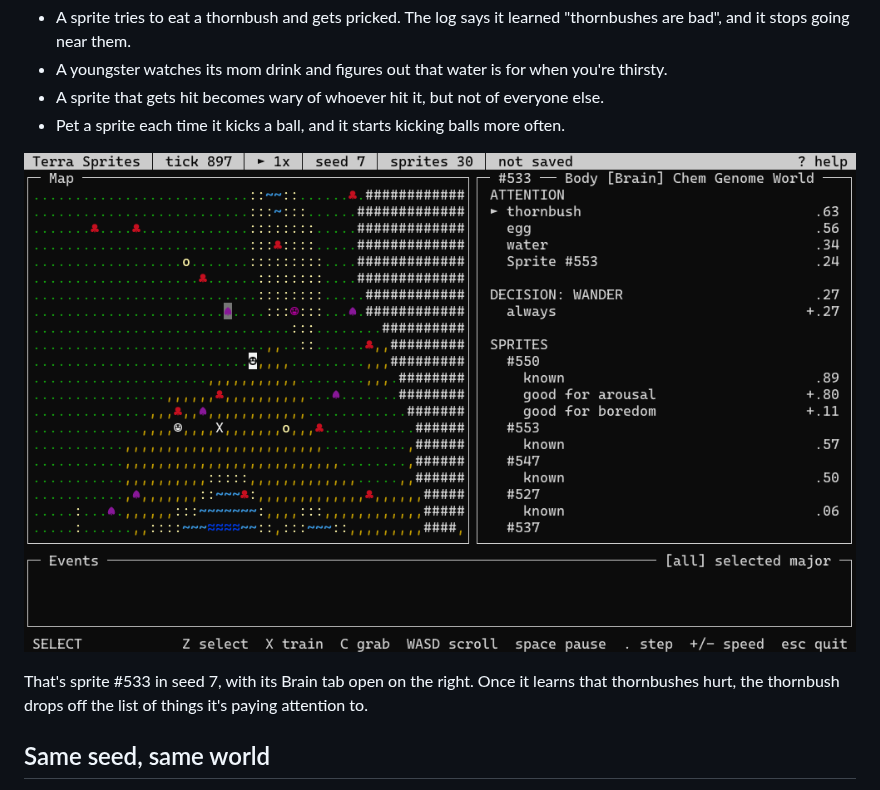
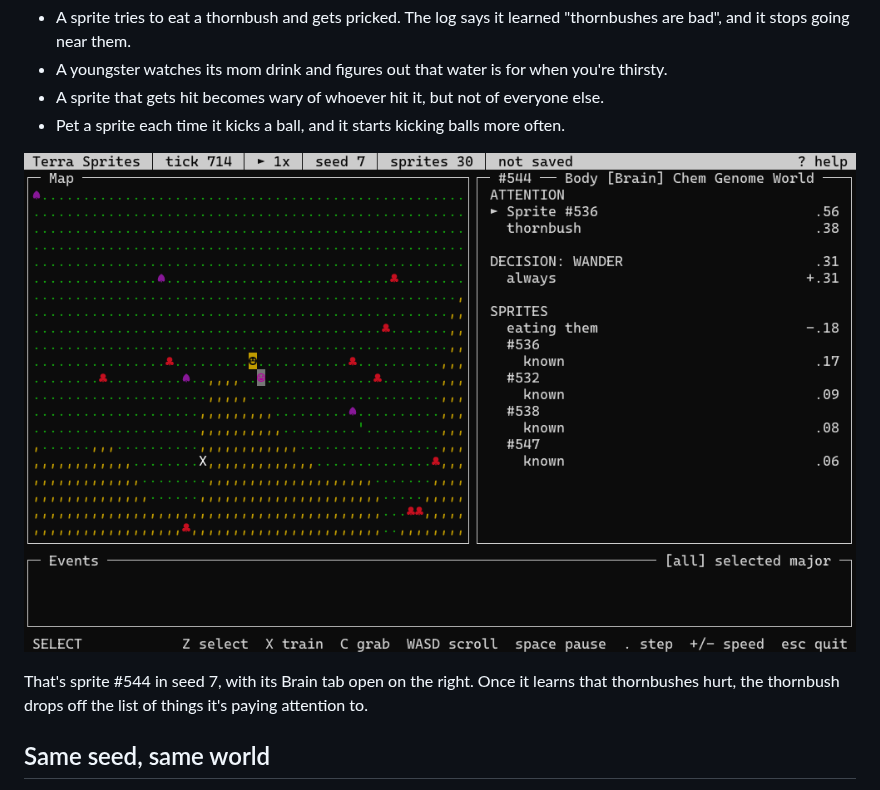
Before and after one commit to Keazra/terra-sprites, a Markdown page: README.md, the part around one of its changes. Drawn GitHub-style; pictures changed too: docs/clips/thornbush.gif.

```diff
--- a/README.md
+++ b/README.md
@@ -17,5 +17,5 @@ Some things that can happen while you watch:
 
-That's sprite #533 in seed 7, with its Brain tab open on the right. Once it learns that thornbushes hurt, the thornbush drops off the list of things it's paying attention to.
+That's sprite #544 in seed 7, with its Brain tab open on the right. Once it learns that thornbushes hurt, the thornbush drops off the list of things it's paying attention to.
 
 ## Same seed, same world
 
```
Also changed, not shown: other parts of README.md (+1 -1 lines), docs/manual.md (+1 -1 lines), docs/clips/title.gif.
